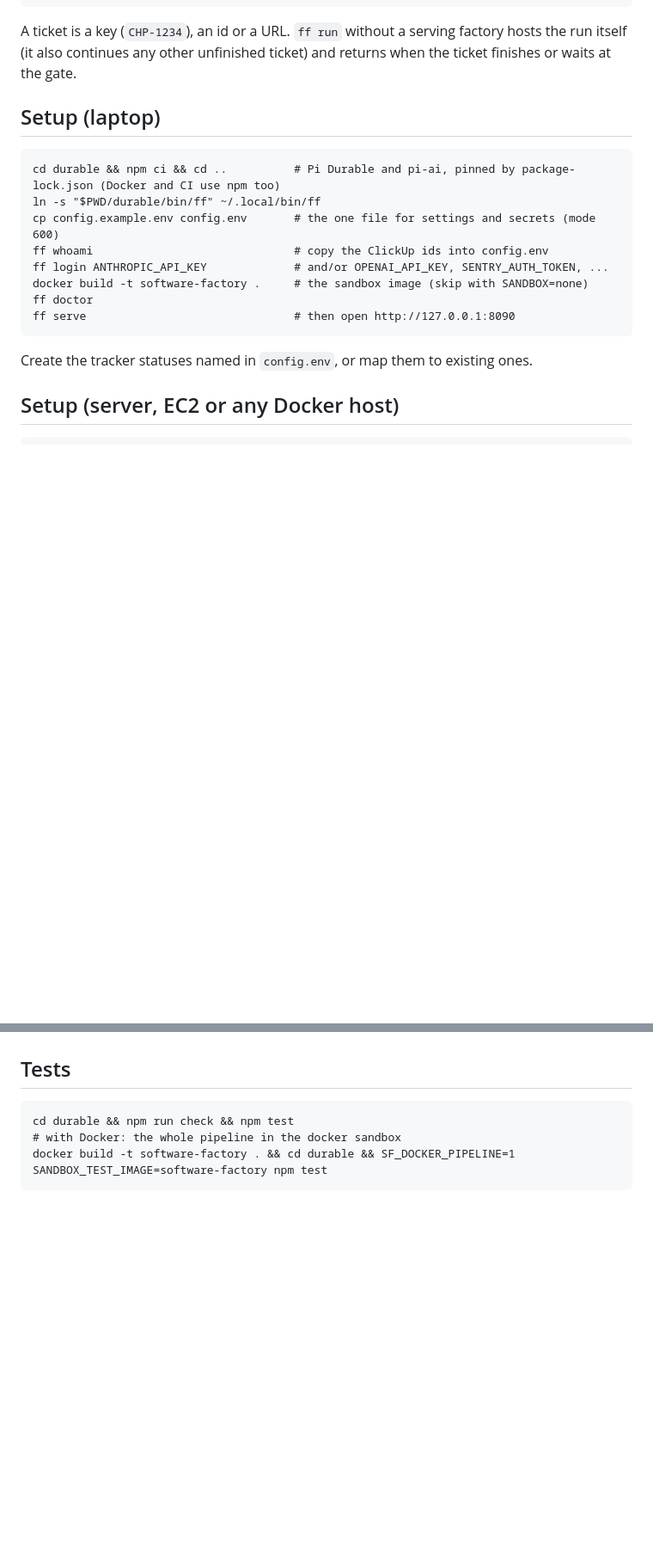
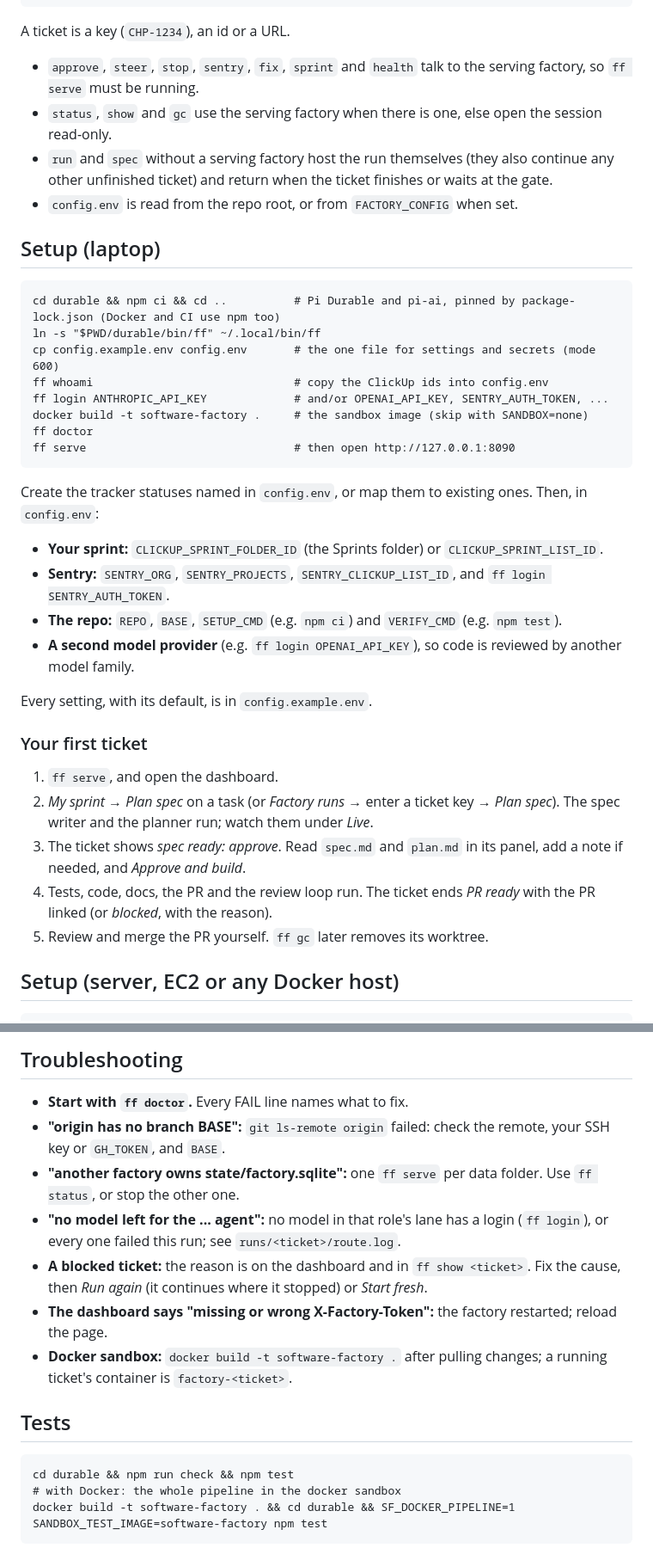
Before and after one commit to ssk090/software-factory, a Markdown page: README.md, 2 parts joined by grey strips. Shown at 86% size. GitHub-like rendering; blank space fills up the shorter version.

```diff
--- a/README.md
+++ b/README.md
@@ -167,7 +167,11 @@ Set `CLICKUP_SPRINT_FOLDER_ID` (the Sprints folder; the sprint whose dates cover
     ff login [KEY]             save a key in config.env (hidden input) and show the model logins
     ff whoami                  your ClickUp user and team ids
 
-A ticket is a key (`CHP-1234`), an id or a URL. `ff run` without a serving factory hosts the run itself (it also continues any other unfinished ticket) and returns when the ticket finishes or waits at the gate.
+A ticket is a key (`CHP-1234`), an id or a URL.
+- `approve`, `steer`, `stop`, `sentry`, `fix`, `sprint` and `health` talk to the serving factory, so `ff serve` must be running.
+- `status`, `show` and `gc` use the serving factory when there is one, else open the session read-only.
+- `run` and `spec` without a serving factory host the run themselves (they also continue any other unfinished ticket) and return when the ticket finishes or waits at the gate.
+- `config.env` is read from the repo root, or from `FACTORY_CONFIG` when set.
 
 ## Setup (laptop)
 
@@ -180,7 +184,20 @@ A ticket is a key (`CHP-1234`), an id or a URL. `ff run` without a serving facto
     ff doctor
     ff serve                               # then open http://127.0.0.1:8090
 
-Create the tracker statuses named in `config.env`, or map them to existing ones.
+Create the tracker statuses named in `config.env`, or map them to existing ones. Then, in `config.env`:
+- **Your sprint:** `CLICKUP_SPRINT_FOLDER_ID` (the Sprints folder) or `CLICKUP_SPRINT_LIST_ID`.
+- **Sentry:** `SENTRY_ORG`, `SENTRY_PROJECTS`, `SENTRY_CLICKUP_LIST_ID`, and `ff login SENTRY_AUTH_TOKEN`.
+- **The repo:** `REPO`, `BASE`, `SETUP_CMD` (e.g. `npm ci`) and `VERIFY_CMD` (e.g. `npm test`).
+- **A second model provider** (e.g. `ff login OPENAI_API_KEY`), so code is reviewed by another model family.
+
+Every setting, with its default, is in `config.example.env`.
+
+### Your first ticket
+1. `ff serve`, and open the dashboard.
+2. *My sprint* → *Plan spec* on a task (or *Factory runs* → enter a ticket key → *Plan spec*). The spec writer and the planner run; watch them under *Live*.
+3. The ticket shows *spec ready: approve*. Read `spec.md` and `plan.md` in its panel, add a note if needed, and *Approve and build*.
+4. Tests, code, docs, the PR and the review loop run. The ticket ends *PR ready* with the PR linked (or *blocked*, with the reason).
+5. Review and merge the PR yourself. `ff gc` later removes its worktree.
 
 ## Setup (server, EC2 or any Docker host)
 
@@ -195,3 +241,11 @@ Create the tracker statuses named in `config.env`, or map them to existing ones.
+## Troubleshooting
+- **Start with `ff doctor`.** Every FAIL line names what to fix.
+- **"origin has no branch BASE":** `git ls-remote origin` failed: check the remote, your SSH key or `GH_TOKEN`, and `BASE`.
+- **"another factory owns state/factory.sqlite":** one `ff serve` per data folder. Use `ff status`, or stop the other one.
+- **"no model left for the ... agent":** no model in that role's lane has a login (`ff login`), or every one failed this run; see `runs/<ticket>/route.log`.
+- **A blocked ticket:** the reason is on the dashboard and in `ff show <ticket>`. Fix the cause, then *Run again* (it continues where it stopped) or *Start fresh*.
+- **The dashboard says "missing or wrong X-Factory-Token":** the factory restarted; reload the page.
+- **Docker sandbox:** `docker build -t software-factory .` after pulling changes; a running ticket's container is `factory-<ticket>`.
 
 ## Tests
 
```
Also changed, not shown: other parts of README.md (+30 -1 lines).
